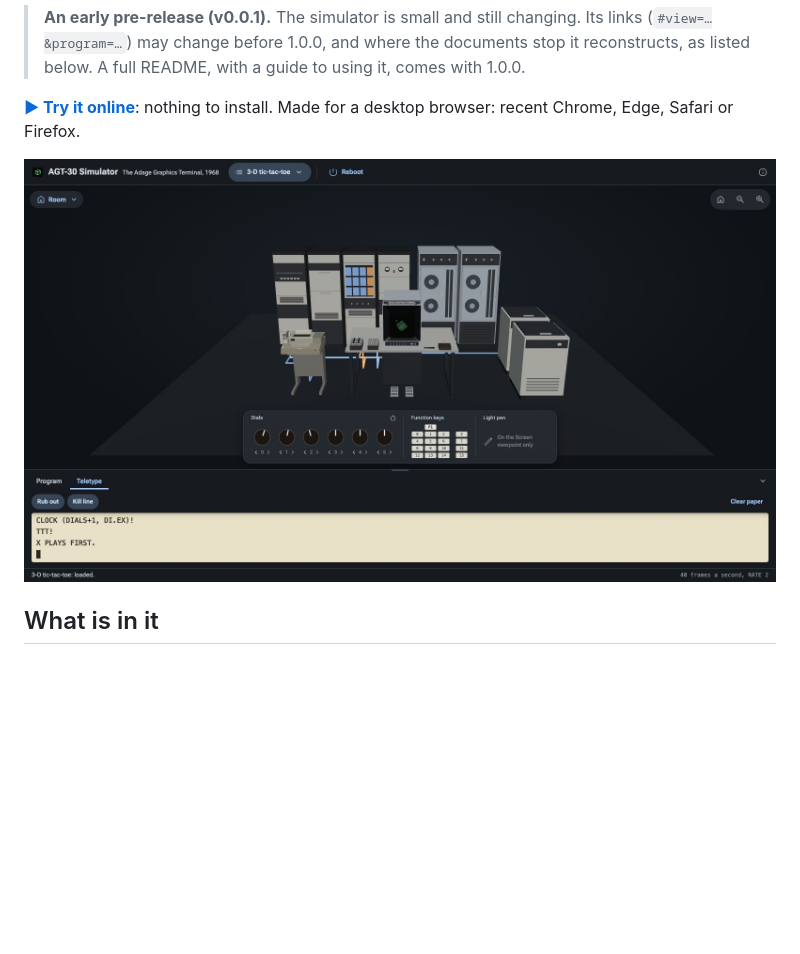
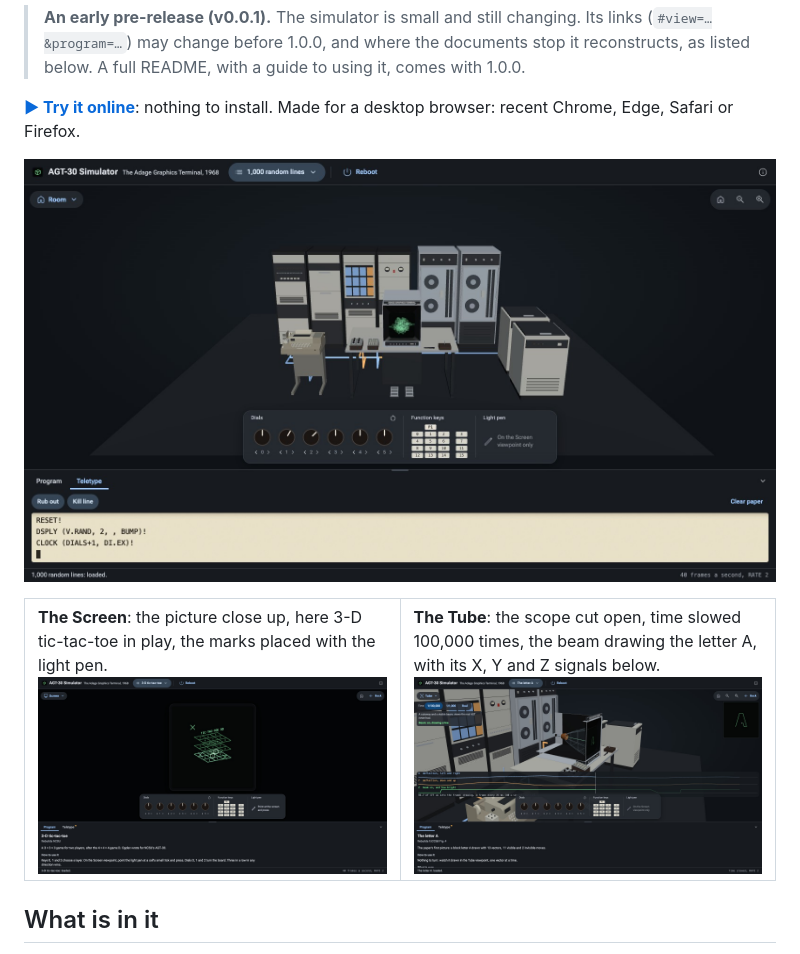
Before and after one commit to wixette/agt30-simulator, a Markdown page: README.md, the part around the change. GitHub-like rendering; pictures changed too: images/readme/app.jpg (deleted), images/readme/room.jpg (added), images/readme/screen.jpg (added); blank space fills up the shorter version.

```diff
--- a/README.md
+++ b/README.md
@@ -8,7 +8,14 @@ The Adage Graphics Terminal, model 30 (1968), in your browser: a 30-bit processo
 
 **[▶ Try it online](https://wixette.github.io/agt30-simulator/)**: nothing to install. Made for a desktop browser: recent Chrome, Edge, Safari or Firefox.
 
-![The simulator: the AGT-30 installation in 3D, with tic-tac-toe on the scope, the console's dials and function keys below it, and the session on the Teletype's paper](./images/readme/app.jpg)
+![The Room: the AGT-30 installation in 3D, Fig. 12's random lines on the scope, the console's dials and function keys below it, and the session on the Teletype's paper](./images/readme/room.jpg)
+
+<table>
+<tr>
+<td width="50%"><b>The Screen</b>: the picture close up, here 3-D tic-tac-toe in play, the marks placed with the light pen.<br><img src="./images/readme/screen.jpg" alt="The Screen viewpoint: the 3 x 3 x 3 tic-tac-toe board in green phosphor, two X's and two O's on its bottom layer, X's turn shown at the top left"></td>
+<td width="50%"><b>The Tube</b>: the scope cut open, time slowed 100,000 times, the beam drawing the letter A, with its X, Y and Z signals below.<br><img src="./images/readme/tube.jpg" alt="The Tube viewpoint: the scope's cabinet cut away, the electron gun, the yoke and the beam reaching the face, where the letter A is being drawn; the deflection and intensity traces below; the live screen in the corner"></td>
+</tr>
+</table>
 
 ## What is in it
 
```
Also changed, not shown: CHANGELOG.md (+1 -1 lines), docs/development.md (+1 -1 lines), 1 other file.
